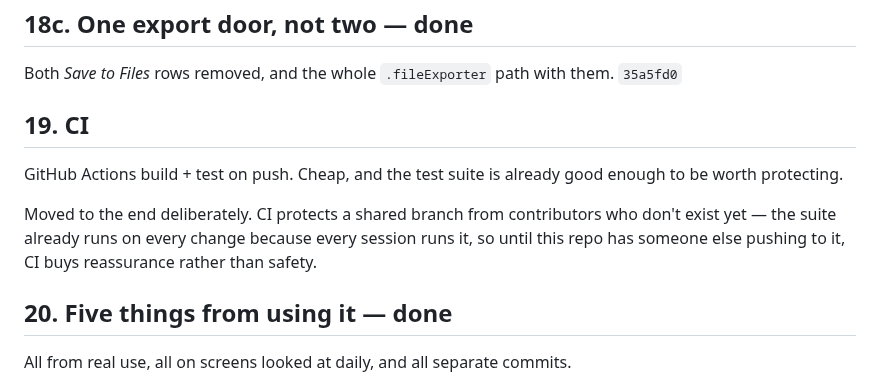
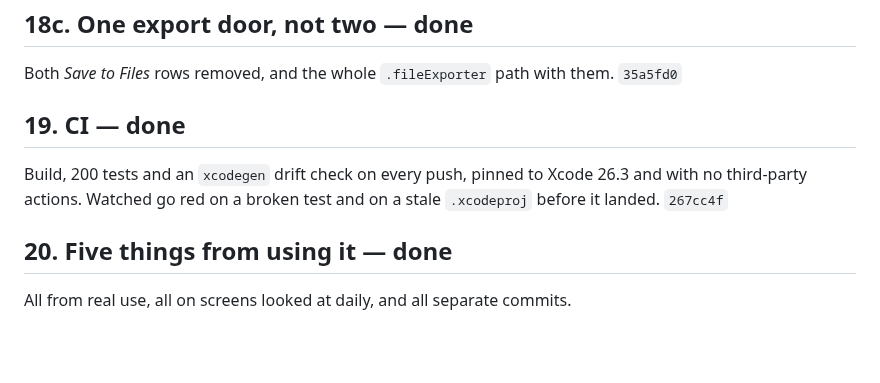
Before and after one commit to novoselov-ab/boring-tracker, a Markdown page: docs/TODO.md, the part around the change. GitHub-like rendering; blank space fills up the shorter version.

Commit message:
Mark item 19 done
CI landed in 267cc4f. Collapsed to one line and a SHA like every other done
item; the workflow's reasoning, and the three run URLs that show it green, red
on a failing test and red on a drifted project file, are in that commit.

```diff
--- a/docs/TODO.md
+++ b/docs/TODO.md
@@ -438,15 +438,11 @@ no UIKit was needed. `dd25193`
 Both *Save to Files* rows removed, and the whole `.fileExporter` path with
 them. `35a5fd0`
 
-## 19. CI
+## 19. CI — done
 
-GitHub Actions build + test on push. Cheap, and the test suite is already good
-enough to be worth protecting.
-
-Moved to the end deliberately. CI protects a shared branch from contributors
-who don't exist yet — the suite already runs on every change because every
-session runs it, so until this repo has someone else pushing to it, CI buys
-reassurance rather than safety.
+Build, 200 tests and an `xcodegen` drift check on every push, pinned to Xcode
+26.3 and with no third-party actions. Watched go red on a broken test and on a
+stale `.xcodeproj` before it landed. `267cc4f`
 
 ## 20. Five things from using it — done
 
```
